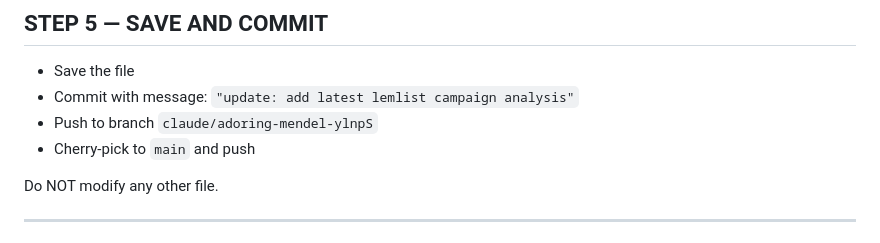
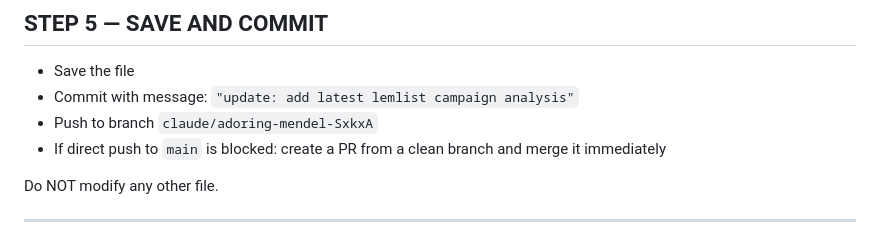
Before and after one commit to Jason-baudier/campaign-dashboard, a Markdown page: CLAUDE.md, the part around one of its changes. Rendered like a GitHub page.

```diff
--- a/CLAUDE.md
+++ b/CLAUDE.md
@@ -159,8 +177,8 @@ If any doubt: STOP and do not save
 
 - Save the file
 - Commit with message: `"update: add latest lemlist campaign analysis"`
-- Push to branch `claude/adoring-mendel-ylnpS`
-- Cherry-pick to `main` and push
+- Push to branch `claude/adoring-mendel-SxkxA`
+- If direct push to `main` is blocked: create a PR from a clean branch and merge it immediately
 
 Do NOT modify any other file.
 
```
Also changed, not shown: other parts of CLAUDE.md (+32 -13 lines).
